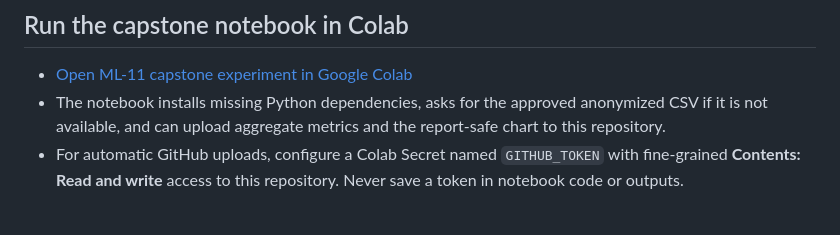
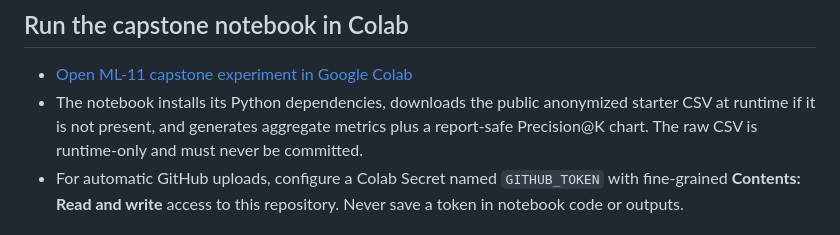
Before and after one commit to Sai875/flyrank-ml-internship, a Markdown page: README.md, the part around the change. Drawn GitHub-style.

Commit message:
Update capstone run instructions

```diff
--- a/README.md
+++ b/README.md
@@ -26,7 +26,7 @@ The paper is published from `main` → `/docs` using GitHub Pages. Check **Setti
 ## Run the capstone notebook in Colab
 
 - [Open ML-11 capstone experiment in Google Colab](https://colab.research.google.com/github/Sai875/flyrank-ml-internship/blob/main/work/notebooks/capstone.ipynb)
-- The notebook installs missing Python dependencies, asks for the approved anonymized CSV if it is not available, and can upload aggregate metrics and the report-safe chart to this repository.
+- The notebook installs its Python dependencies, downloads the public anonymized starter CSV at runtime if it is not present, and generates aggregate metrics plus a report-safe Precision@K chart. The raw CSV is runtime-only and must never be committed.
 - For automatic GitHub uploads, configure a Colab Secret named `GITHUB_TOKEN` with fine-grained **Contents: Read and write** access to this repository. Never save a token in notebook code or outputs.
 
 ## Open the starter notebooks in Colab
```
